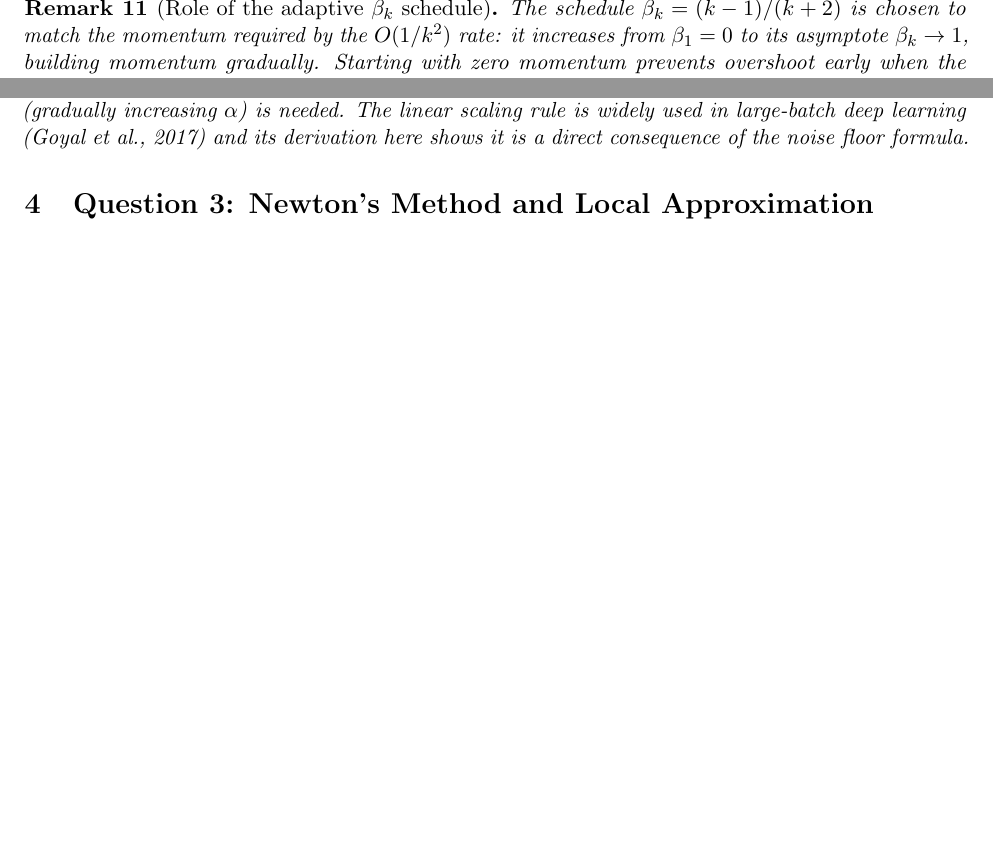
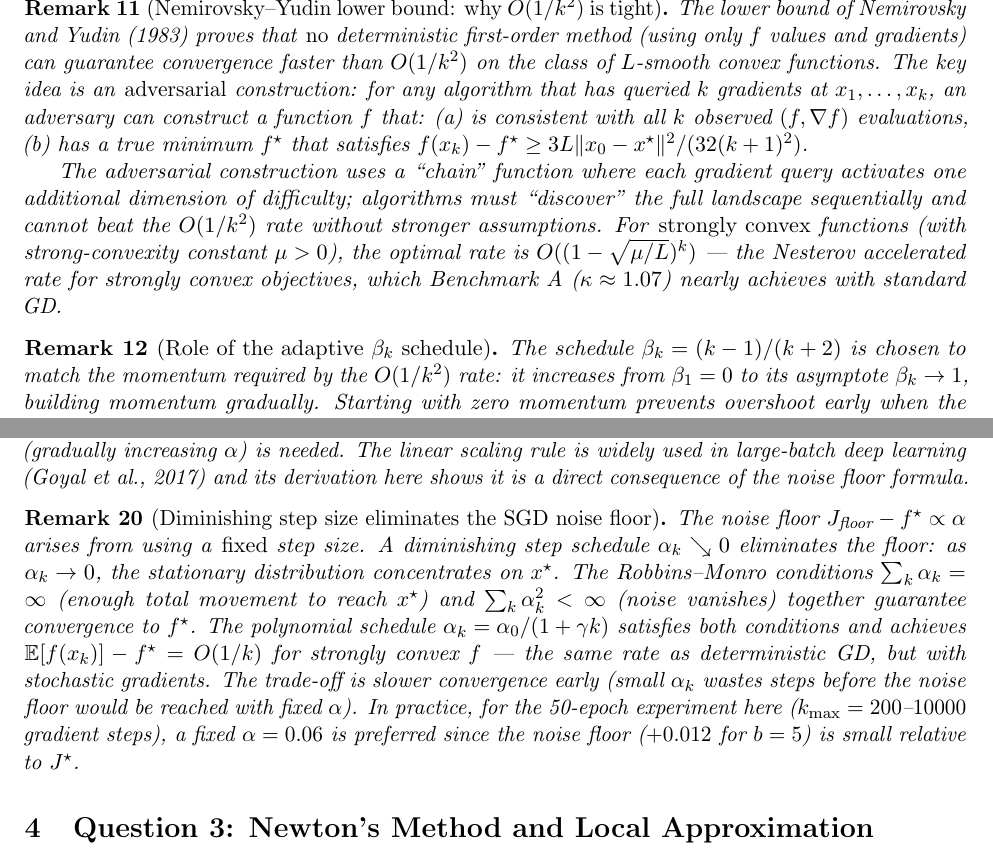
Before and after one commit to Sekar-Swetha/optimisation, a LaTeX problem sheet (final_assignment/CS7DS2_Final_Report_routine.tex): two parts of pages 16 and 24 of 55, joined at a grey line, cut at the place of the change, the shorter picture padded with empty space. Compiled offline with pdfLaTeX.

Commit message:
routine pass 29: Nemirovsky-Yudin lower bound explanation, SGD diminishing step size analysis

```diff
--- a/final_assignment/CS7DS2_Final_Report_routine.tex
+++ b/final_assignment/CS7DS2_Final_Report_routine.tex
@@ -801,6 +801,23 @@ to achieve accuracy $\varepsilon$, GD requires $O(1/\varepsilon)$ iterations, wh
 Nesterov requires only $O(1/\sqrt{\varepsilon})$ --- a quadratic improvement.
 \end{theorem}
 
+\begin{remark}[Nemirovsky--Yudin lower bound: why $O(1/k^2)$ is tight]
+The lower bound of Nemirovsky and Yudin (1983) proves that \emph{no} deterministic
+first-order method (using only $f$ values and gradients) can guarantee convergence faster
+than $O(1/k^2)$ on the class of $L$-smooth convex functions.  The key idea is an
+\emph{adversarial} construction: for any algorithm that has queried $k$ gradients at
+$x_1, \ldots, x_k$, an adversary can construct a function $f$ that:
+(a) is consistent with all $k$ observed $(f, \nabla f)$ evaluations,
+(b) has a true minimum $f^\star$ that satisfies $f(x_k) - f^\star \ge 3L\|x_0-x^\star\|^2/(32(k+1)^2)$.
+
+The adversarial construction uses a ``chain'' function where each gradient query activates
+one additional dimension of difficulty; algorithms must ``discover'' the full landscape
+sequentially and cannot beat the $O(1/k^2)$ rate without stronger assumptions.
+For \emph{strongly convex} functions (with strong-convexity constant $\mu > 0$), the
+optimal rate is $O((1-\sqrt{\mu/L})^k)$ --- the Nesterov accelerated rate for strongly
+convex objectives, which Benchmark A ($\kappa \approx 1.07$) nearly achieves with standard GD.
+\end{remark}
+
 \begin{remark}[Role of the adaptive $\beta_k$ schedule]
 The schedule $\beta_k = (k-1)/(k+2)$ is chosen to match the momentum required by the
 $O(1/k^2)$ rate: it increases from $\beta_1 = 0$ to its asymptote $\beta_k \to 1$,
@@ -1180,6 +1197,21 @@ deep learning (Goyal et al., 2017) and its derivation here shows it is a direct
 of the noise floor formula.
 \end{remark}
 
+\begin{remark}[Diminishing step size eliminates the SGD noise floor]
+The noise floor $J_{\text{floor}} - f^\star \propto \alpha$ arises from using a \emph{fixed}
+step size.  A diminishing step schedule $\alpha_k \searrow 0$ eliminates the floor: as
+$\alpha_k \to 0$, the stationary distribution concentrates on $x^\star$.  The
+Robbins--Monro conditions $\sum_k \alpha_k = \infty$ (enough total movement to reach $x^\star$)
+and $\sum_k \alpha_k^2 < \infty$ (noise vanishes) together guarantee convergence to $f^\star$.
+The polynomial schedule $\alpha_k = \alpha_0/(1 + \gamma k)$ satisfies both conditions and
+achieves $\mathbb{E}[f(x_k)] - f^\star = O(1/k)$ for strongly convex $f$ --- the same rate
+as deterministic GD, but with stochastic gradients.  The trade-off is slower convergence
+early (small $\alpha_k$ wastes steps before the noise floor would be reached with fixed $\alpha$).
+In practice, for the 50-epoch experiment here ($k_{\max} = 200$--$10000$ gradient steps),
+a fixed $\alpha = 0.06$ is preferred since the noise floor ($+0.012$ for $b = 5$) is small
+relative to $J^\star$.
+\end{remark}
+
 % ============================================================
 \section{Question 3: Newton's Method and Local Approximation}
 \label{sec:q3}
```
